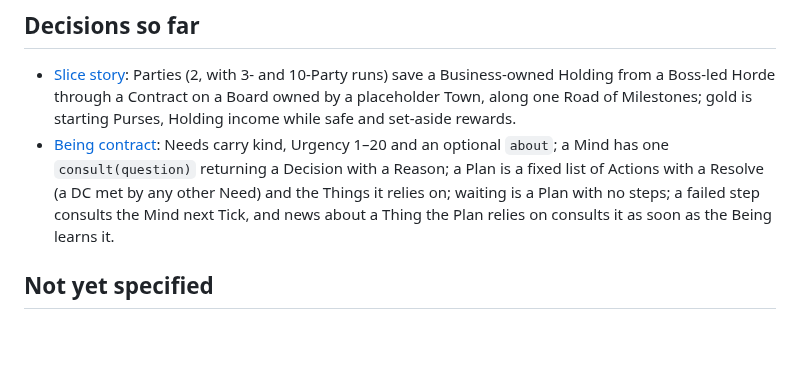
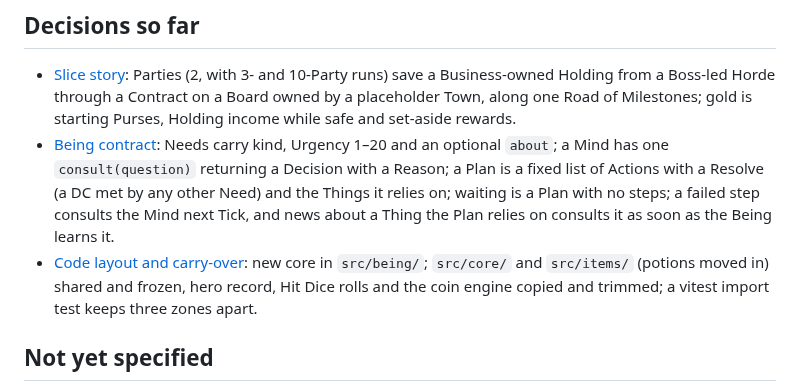
Before and after one commit to carloscasalar/d20-idle-town, a Markdown page: .scratch/being-model/map.md, the part around the change. Drawn GitHub-style; blank space fills up the shorter version.

Commit message:
docs(being-model): resolve Code layout and carry-over
The new core lives in src/being/. src/core/ and src/items/ are shared
and frozen while the current game lives; the hero record, Hit Dice
rolls and the coin movement engine are copied and trimmed. A vitest
import test keeps the shared zone, the new core and the current game
apart.

Co-Authored-By: Claude Opus 5.5 <noreply@anthropic.com>

```diff
--- a/.scratch/being-model/map.md
+++ b/.scratch/being-model/map.md
@@ -20,6 +20,7 @@ A `PRD.md` in this directory for the first vertical slice of the new core descri
 
 - [Slice story](issues/01-slice-story.md): Parties (2, with 3- and 10-Party runs) save a Business-owned Holding from a Boss-led Horde through a Contract on a Board owned by a placeholder Town, along one Road of Milestones; gold is starting Purses, Holding income while safe and set-aside rewards.
 - [Being contract](issues/02-being-contract.md): Needs carry kind, Urgency 1–20 and an optional `about`; a Mind has one `consult(question)` returning a Decision with a Reason; a Plan is a fixed list of Actions with a Resolve (a DC met by any other Need) and the Things it relies on; waiting is a Plan with no steps; a failed step consults the Mind next Tick, and news about a Thing the Plan relies on consults it as soon as the Being learns it.
+- [Code layout and carry-over](issues/04-code-layout-and-carry-over.md): new core in `src/being/`; `src/core/` and `src/items/` (potions moved in) shared and frozen, hero record, Hit Dice rolls and the coin engine copied and trimmed; a vitest import test keeps three zones apart.
 
 ## Not yet specified
 
```
Also changed, not shown: 1 other file.
